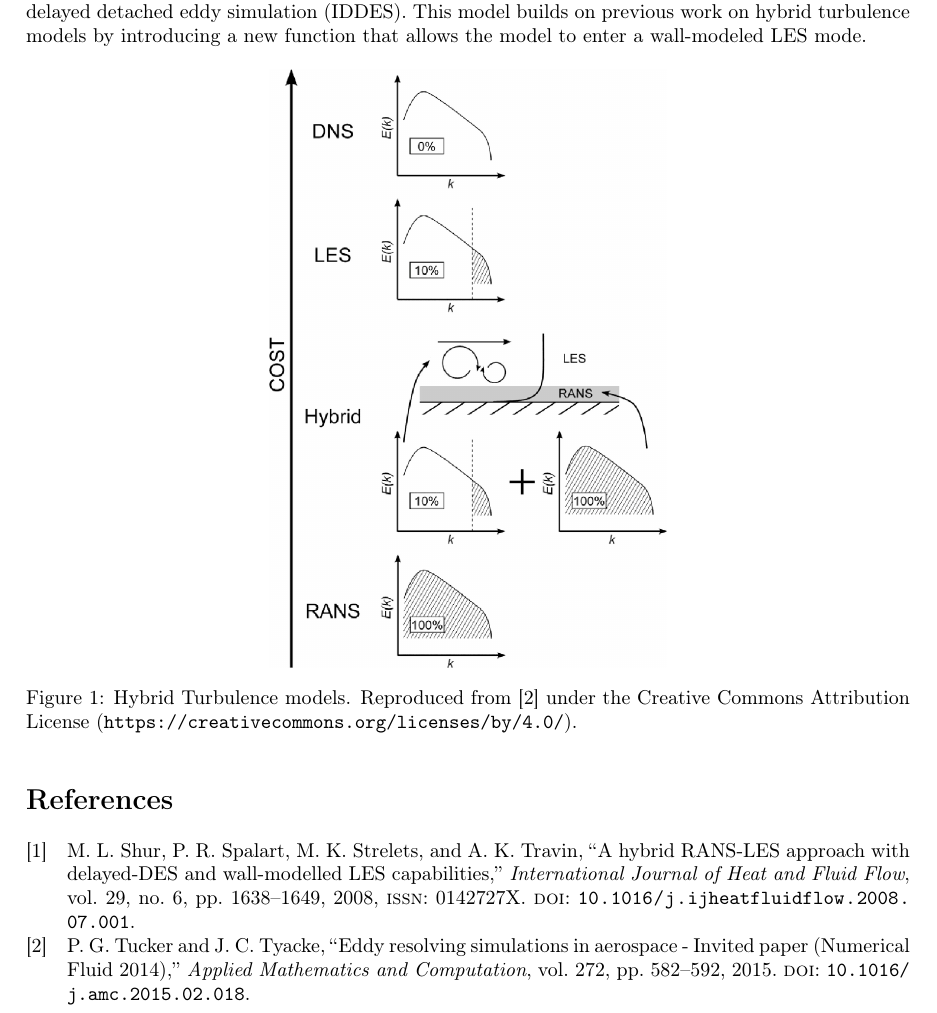
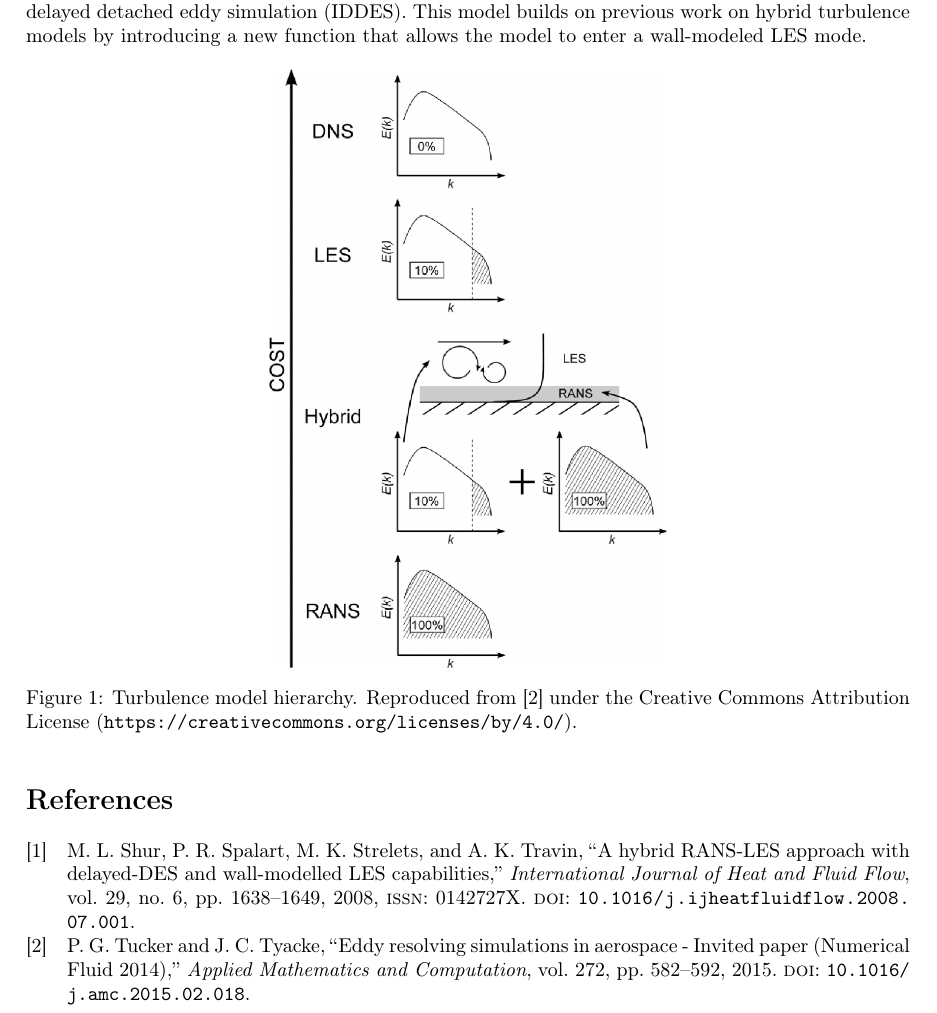
Before and after one commit to jrwrigh/ASEN6037-LitReview, a LaTeX document (main.tex): part of page 2 of 2, cut so that both start at the same text. Compiled offline with pdfLaTeX.

Commit message:
cont: Change HRLM figure caption

```diff
--- a/main.tex
+++ b/main.tex
@@ -13,10 +13,10 @@ This literature review will cover the content and background of \citetitle{shurH
 \section{Work Summary}
 This work introduces a new hybrid RANS-LES turbulence model, which was later dubbed improved delayed detached eddy simulation (IDDES). This model builds on previous work on hybrid turbulence models by introducing a new function that allows the model to enter a wall-modeled LES mode.
 
-\begin{figure}[h] \label{fig:HRLMS}
+\begin{figure}[h]\label{fig:HRLMS}
     \centering
     \includegraphics[]{img/TurbulenceModelsResolution_Tucker2015.jpg}
-    \caption{Hybrid Turbulence models. Reproduced from~\cite{Tucker2015} under the Creative Commons Attribution License (\url{https://creativecommons.org/licenses/by/4.0/}).}
+    \caption{Turbulence model hierarchy. Reproduced from~\cite{Tucker2015} under the Creative Commons Attribution License (\url{https://creativecommons.org/licenses/by/4.0/}).}
 
 \end{figure}
 
```
Also changed, not shown: main.pdf.
